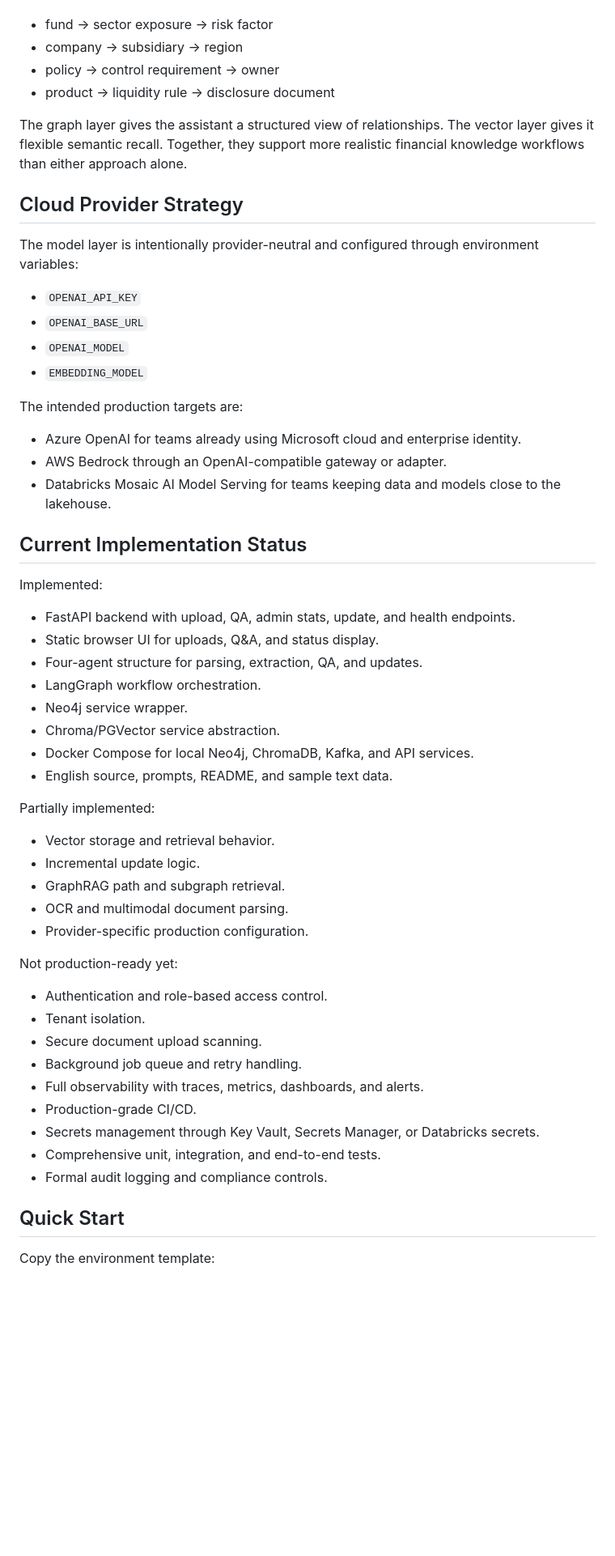
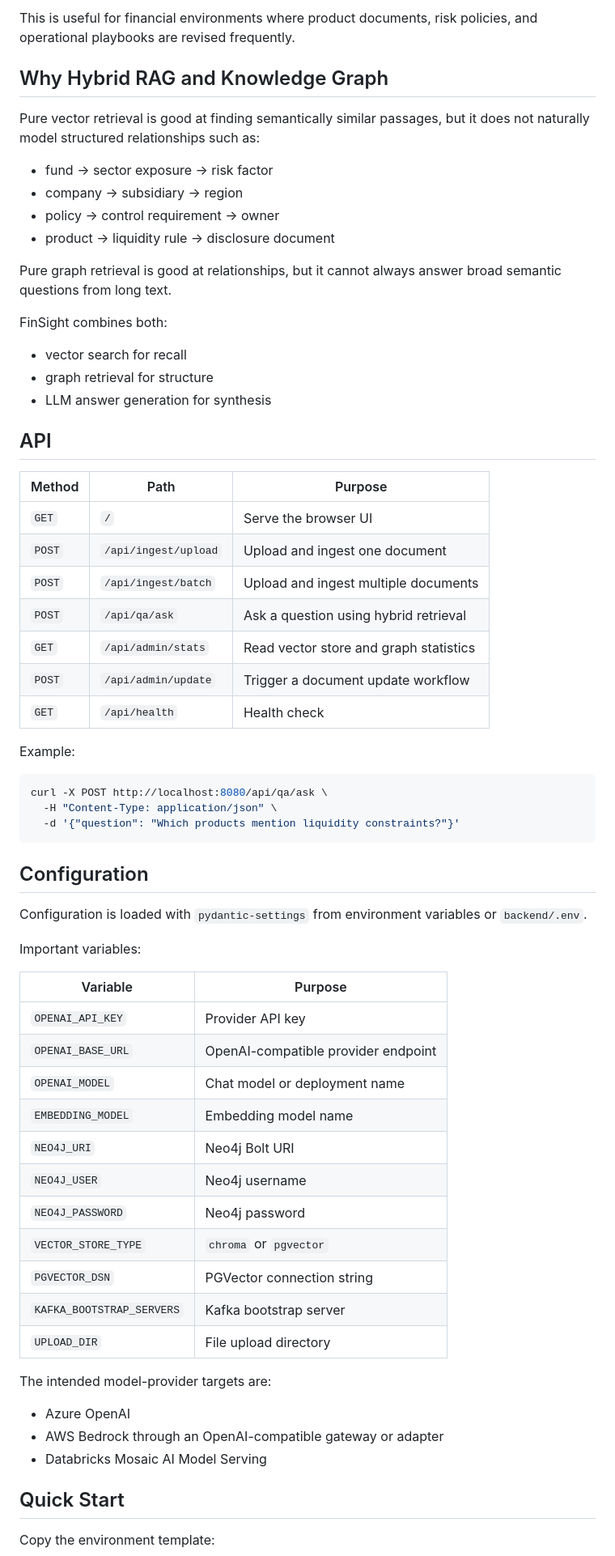
Before and after one commit to NinghanC/fin-document-intelligence, a Markdown page: README.md, the part around one of its changes. Shown at 81% size. Drawn GitHub-style; blank space fills up the shorter version.

````diff
--- a/README.md
+++ b/README.md
@@ -115,58 +277,67 @@ Pure vector retrieval is useful, but it is not enough for many financial questio
+This is useful for financial environments where product documents, risk policies, and operational playbooks are revised frequently.
+
+## Why Hybrid RAG and Knowledge Graph
+
+Pure vector retrieval is good at finding semantically similar passages, but it does not naturally model structured relationships such as:
 
 - fund -> sector exposure -> risk factor
 - company -> subsidiary -> region
 - policy -> control requirement -> owner
 - product -> liquidity rule -> disclosure document
 
-The graph layer gives the assistant a structured view of relationships. The vector layer gives it flexible semantic recall. Together, they support more realistic financial knowledge workflows than either approach alone.
+Pure graph retrieval is good at relationships, but it cannot always answer broad semantic questions from long text.
 
-## Cloud Provider Strategy
+FinSight combines both:
 
-The model layer is intentionally provider-neutral and configured through environment variables:
+- vector search for recall
+- graph retrieval for structure
+- LLM answer generation for synthesis
 
-- `OPENAI_API_KEY`
-- `OPENAI_BASE_URL`
-- `OPENAI_MODEL`
-- `EMBEDDING_MODEL`
+## API
 
-The intended production targets are:
+| Method | Path | Purpose |
+| --- | --- | --- |
+| `GET` | `/` | Serve the browser UI |
+| `POST` | `/api/ingest/upload` | Upload and ingest one document |
+| `POST` | `/api/ingest/batch` | Upload and ingest multiple documents |
+| `POST` | `/api/qa/ask` | Ask a question using hybrid retrieval |
+| `GET` | `/api/admin/stats` | Read vector store and graph statistics |
+| `POST` | `/api/admin/update` | Trigger a document update workflow |
+| `GET` | `/api/health` | Health check |
 
-- Azure OpenAI for teams already using Microsoft cloud and enterprise identity.
-- AWS Bedrock through an OpenAI-compatible gateway or adapter.
-- Databricks Mosaic AI Model Serving for teams keeping data and models close to the lakehouse.
+Example:
 
-## Current Implementation Status
+```bash
+curl -X POST http://localhost:8080/api/qa/ask \
+  -H "Content-Type: application/json" \
+  -d '{"question": "Which products mention liquidity constraints?"}'
+```
 
-Implemented:
+## Configuration
 
-- FastAPI backend with upload, QA, admin stats, update, and health endpoints.
-- Static browser UI for uploads, Q&A, and status display.
-- Four-agent structure for parsing, extraction, QA, and updates.
-- LangGraph workflow orchestration.
-- Neo4j service wrapper.
-- Chroma/PGVector service abstraction.
-- Docker Compose for local Neo4j, ChromaDB, Kafka, and API services.
-- English source, prompts, README, and sample text data.
+Configuration is loaded with `pydantic-settings` from environment variables or `backend/.env`.
 
-Partially implemented:
+Important variables:
 
-- Vector storage and retrieval behavior.
-- Incremental update logic.
-- GraphRAG path and subgraph retrieval.
-- OCR and multimodal document parsing.
-- Provider-specific production configuration.
+| Variable | Purpose |
+| --- | --- |
+| `OPENAI_API_KEY` | Provider API key |
+| `OPENAI_BASE_URL` | OpenAI-compatible provider endpoint |
+| `OPENAI_MODEL` | Chat model or deployment name |
+| `EMBEDDING_MODEL` | Embedding model name |
+| `NEO4J_URI` | Neo4j Bolt URI |
+| `NEO4J_USER` | Neo4j username |
+| `NEO4J_PASSWORD` | Neo4j password |
+| `VECTOR_STORE_TYPE` | `chroma` or `pgvector` |
+| `PGVECTOR_DSN` | PGVector connection string |
+| `KAFKA_BOOTSTRAP_SERVERS` | Kafka bootstrap server |
+| `UPLOAD_DIR` | File upload directory |
 
-Not production-ready yet:
+The intended model-provider targets are:
 
-- Authentication and role-based access control.
-- Tenant isolation.
-- Secure document upload scanning.
-- Background job queue and retry handling.
-- Full observability with traces, metrics, dashboards, and alerts.
-- Production-grade CI/CD.
-- Secrets management through Key Vault, Secrets Manager, or Databricks secrets.
-- Comprehensive unit, integration, and end-to-end tests.
-- Formal audit logging and compliance controls.
+- Azure OpenAI
+- AWS Bedrock through an OpenAI-compatible gateway or adapter
+- Databricks Mosaic AI Model Serving
 
 ## Quick Start
 
````
Also changed, not shown: other parts of README.md (+284 -96 lines).
